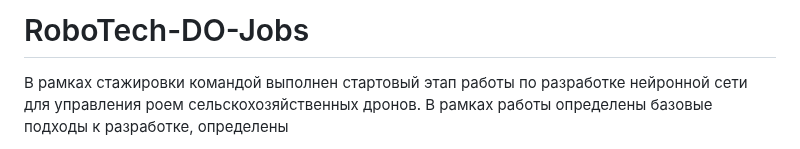
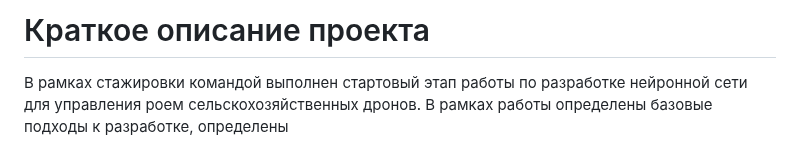
Before and after one commit to Team2RoboTech1TOrg/RoboTech-DO, a Markdown page: README.md, the part around one of its changes. Rendered like a GitHub page.

```diff
--- a/README.md
+++ b/README.md
@@ -1,4 +1,4 @@
-# RoboTech-DO-Jobs
+# Краткое описание проекта
 
 В рамках стажировки командой выполнен стартовый этап работы по разработке нейронной сети для управления роем сельскохозяйственных дронов. В рамках работы определены базовые подходы к разработке, определены
 
```
Also changed, not shown: other parts of README.md (+1 -1 lines).
